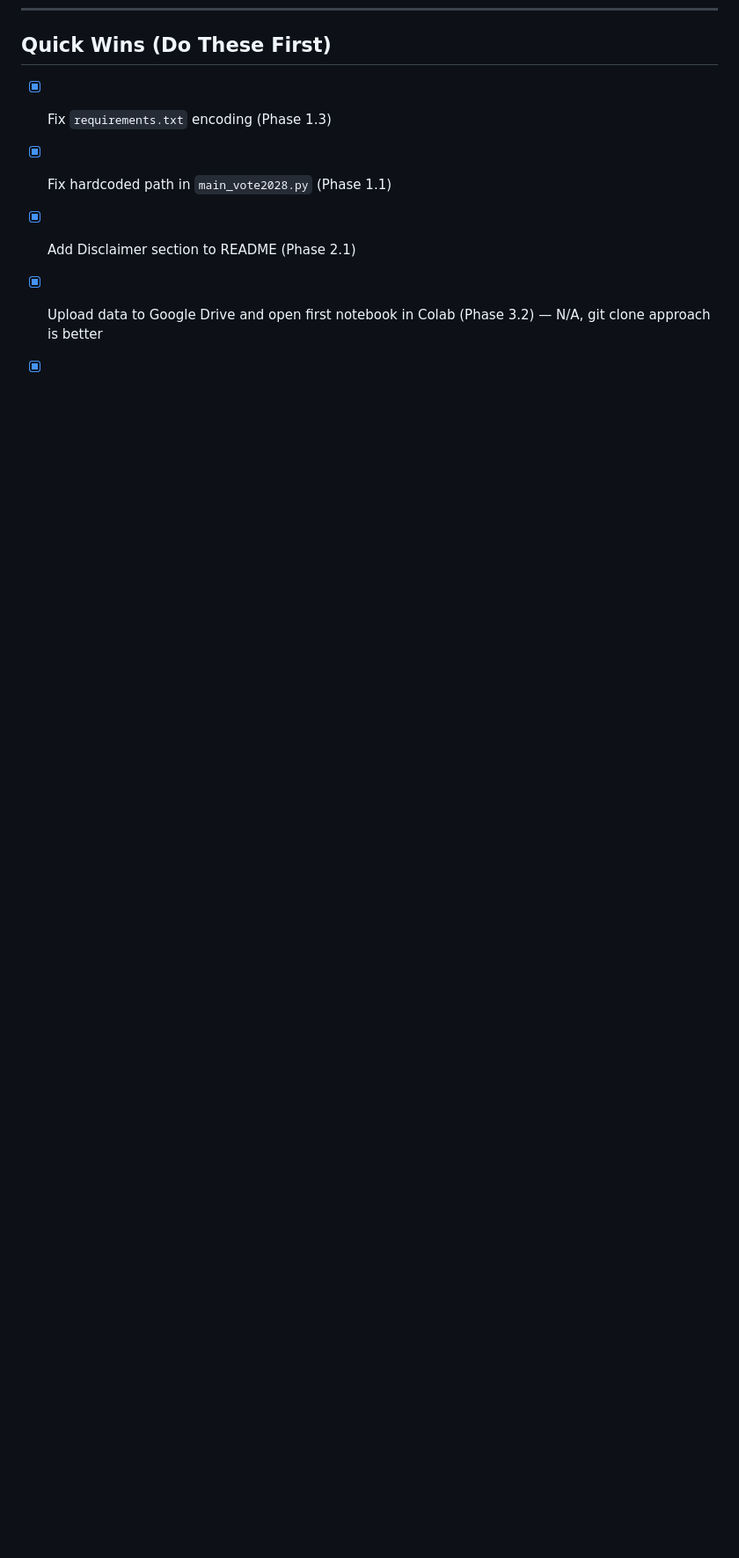
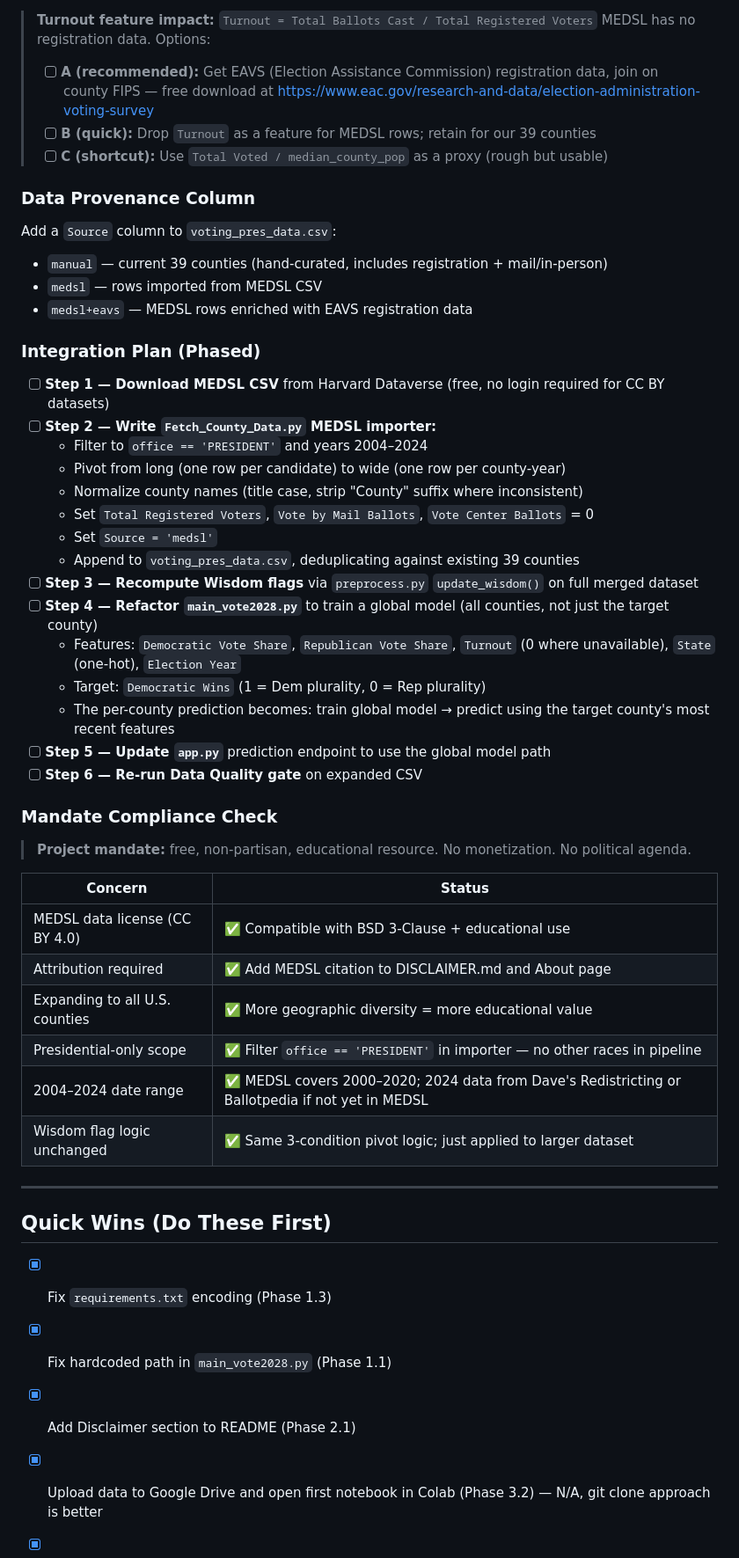
Before and after one commit to sysWisdom/myvoterwisdom, a Markdown page: TODO.md, the part around one of its changes. Shown at 88% size. Drawn GitHub-style; blank space fills up the shorter version.

Commit message:
docs: Phase 6 MEDSL data expansion plan — root cause analysis, schema mapping, mandate compliance

```diff
--- a/TODO.md
+++ b/TODO.md
@@ -295,3 +349,50 @@
+> **Turnout feature impact:** `Turnout = Total Ballots Cast / Total Registered Voters`
+> MEDSL has no registration data. Options:
+> - [ ] **A (recommended):** Get EAVS (Election Assistance Commission) registration data,
+>   join on county FIPS — free download at https://www.eac.gov/research-and-data/election-administration-voting-survey
+> - [ ] **B (quick):** Drop `Turnout` as a feature for MEDSL rows; retain for our 39 counties
+> - [ ] **C (shortcut):** Use `Total Voted / median_county_pop` as a proxy (rough but usable)
+
+### Data Provenance Column
+
+Add a `Source` column to `voting_pres_data.csv`:
+- `manual` — current 39 counties (hand-curated, includes registration + mail/in-person)
+- `medsl` — rows imported from MEDSL CSV
+- `medsl+eavs` — MEDSL rows enriched with EAVS registration data
+
+### Integration Plan (Phased)
+
+- [ ] **Step 1 — Download MEDSL CSV** from Harvard Dataverse (free, no login required for CC BY datasets)
+- [ ] **Step 2 — Write `Fetch_County_Data.py` MEDSL importer:**
+  - Filter to `office == 'PRESIDENT'` and years 2004–2024
+  - Pivot from long (one row per candidate) to wide (one row per county-year)
+  - Normalize county names (title case, strip "County" suffix where inconsistent)
+  - Set `Total Registered Voters`, `Vote by Mail Ballots`, `Vote Center Ballots` = 0
+  - Set `Source = 'medsl'`
+  - Append to `voting_pres_data.csv`, deduplicating against existing 39 counties
+- [ ] **Step 3 — Recompute Wisdom flags** via `preprocess.py` `update_wisdom()` on full merged dataset
+- [ ] **Step 4 — Refactor `main_vote2028.py`** to train a global model (all counties, not just the target county)
+  - Features: `Democratic Vote Share`, `Republican Vote Share`, `Turnout` (0 where unavailable), `State` (one-hot), `Election Year`
+  - Target: `Democratic Wins` (1 = Dem plurality, 0 = Rep plurality)
+  - The per-county prediction becomes: train global model → predict using the target county's most recent features
+- [ ] **Step 5 — Update `app.py`** prediction endpoint to use the global model path
+- [ ] **Step 6 — Re-run Data Quality gate** on expanded CSV
+
+### Mandate Compliance Check
+
+> **Project mandate:** free, non-partisan, educational resource. No monetization. No political agenda.
+
+| Concern | Status |
+|---|---|
+| MEDSL data license (CC BY 4.0) | ✅ Compatible with BSD 3-Clause + educational use |
+| Attribution required | ✅ Add MEDSL citation to DISCLAIMER.md and About page |
+| Expanding to all U.S. counties | ✅ More geographic diversity = more educational value |
+| Presidential-only scope | ✅ Filter `office == 'PRESIDENT'` in importer — no other races in pipeline |
+| 2004–2024 date range | ✅ MEDSL covers 2000–2020; 2024 data from Dave's Redistricting or Ballotpedia if not yet in MEDSL |
+| Wisdom flag logic unchanged | ✅ Same 3-condition pivot logic; just applied to larger dataset |
+
+---
+
 ## Quick Wins (Do These First)
 
 - [x] Fix `requirements.txt` encoding (Phase 1.3)
```
Also changed, not shown: other parts of TODO.md (+54 -0 lines).
